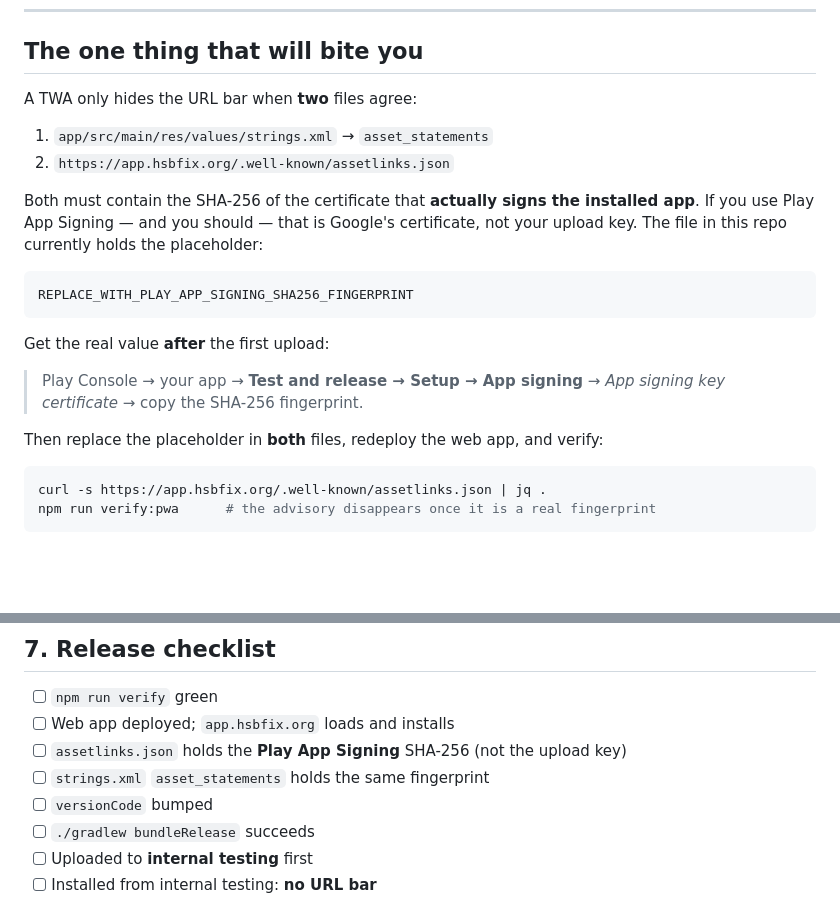
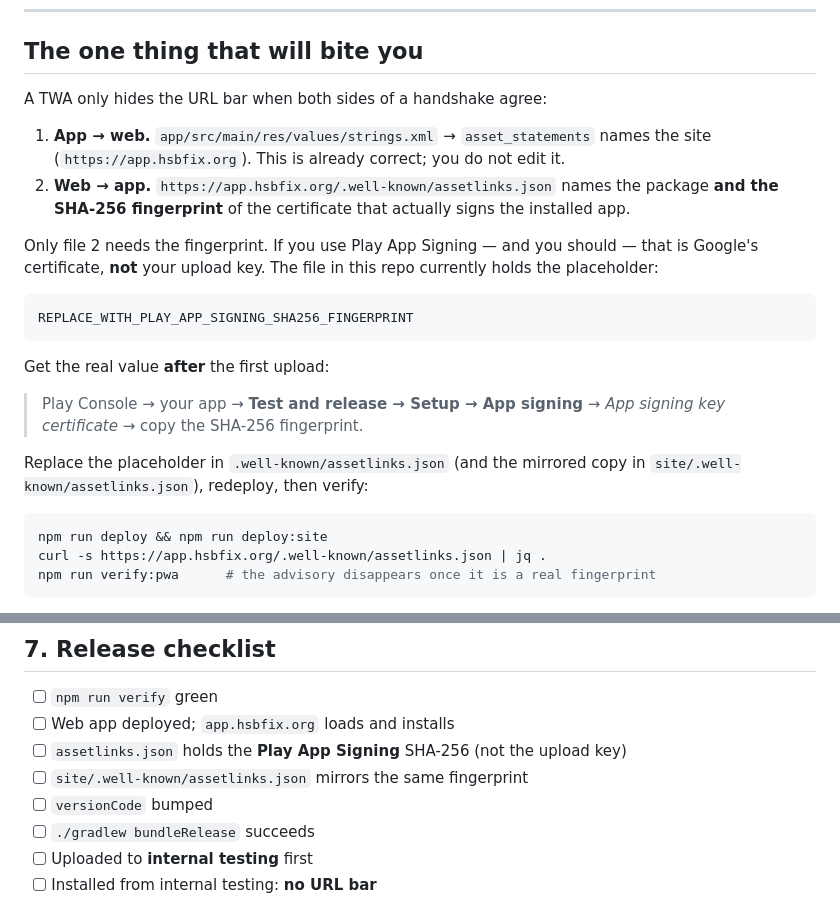
Before and after one commit to xeebawan2-commits/plantmaster-pro, a Markdown page: docs/PLAY_STORE.md, 2 parts joined by grey strips. Drawn GitHub-style; blank space fills up the shorter version.

````diff
--- a/docs/PLAY_STORE.md
+++ b/docs/PLAY_STORE.md
@@ -16,15 +16,18 @@ app as normal and the store listing points at the same code.
 
 ## The one thing that will bite you
 
-A TWA only hides the URL bar when **two** files agree:
+A TWA only hides the URL bar when both sides of a handshake agree:
 
-1. `app/src/main/res/values/strings.xml` → `asset_statements`
-2. `https://app.hsbfix.org/.well-known/assetlinks.json`
+1. **App → web.** `app/src/main/res/values/strings.xml` → `asset_statements`
+   names the site (`https://app.hsbfix.org`). This is already correct; you do
+   not edit it.
+2. **Web → app.** `https://app.hsbfix.org/.well-known/assetlinks.json` names
+   the package **and the SHA-256 fingerprint** of the certificate that
+   actually signs the installed app.
 
-Both must contain the SHA-256 of the certificate that **actually signs the
-installed app**. If you use Play App Signing — and you should — that is
-Google's certificate, not your upload key. The file in this repo currently
-holds the placeholder:
+Only file 2 needs the fingerprint. If you use Play App Signing — and you
+should — that is Google's certificate, **not** your upload key. The file in
+this repo currently holds the placeholder:
 
 ```
 REPLACE_WITH_PLAY_APP_SIGNING_SHA256_FINGERPRINT
@@ -35,10 +38,11 @@ Get the real value **after** the first upload:
 > Play Console → your app → **Test and release → Setup → App signing** →
 > *App signing key certificate* → copy the SHA-256 fingerprint.
 
-Then replace the placeholder in **both** files, redeploy the web app, and
-verify:
+Replace the placeholder in `.well-known/assetlinks.json` (and the mirrored
+copy in `site/.well-known/assetlinks.json`), redeploy, then verify:
 
 ```bash
+npm run deploy && npm run deploy:site
 curl -s https://app.hsbfix.org/.well-known/assetlinks.json | jq .
 npm run verify:pwa      # the advisory disappears once it is a real fingerprint
 ```
@@ -229,7 +233,7 @@ promotion of external payment as a violation. The pricing lives on
 - [ ] `npm run verify` green
 - [ ] Web app deployed; `app.hsbfix.org` loads and installs
 - [ ] `assetlinks.json` holds the **Play App Signing** SHA-256 (not the upload key)
-- [ ] `strings.xml` `asset_statements` holds the same fingerprint
+- [ ] `site/.well-known/assetlinks.json` mirrors the same fingerprint
 - [ ] `versionCode` bumped
 - [ ] `./gradlew bundleRelease` succeeds
 - [ ] Uploaded to **internal testing** first
````
Also changed, not shown: README.md (+3 -3 lines), START-HERE.md (+10 -6 lines).
